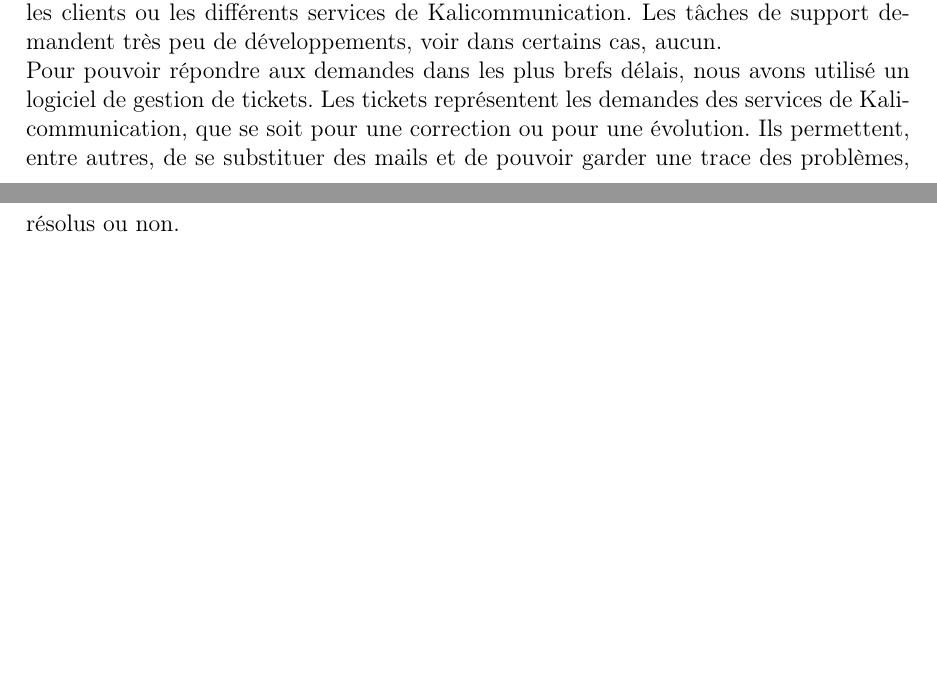
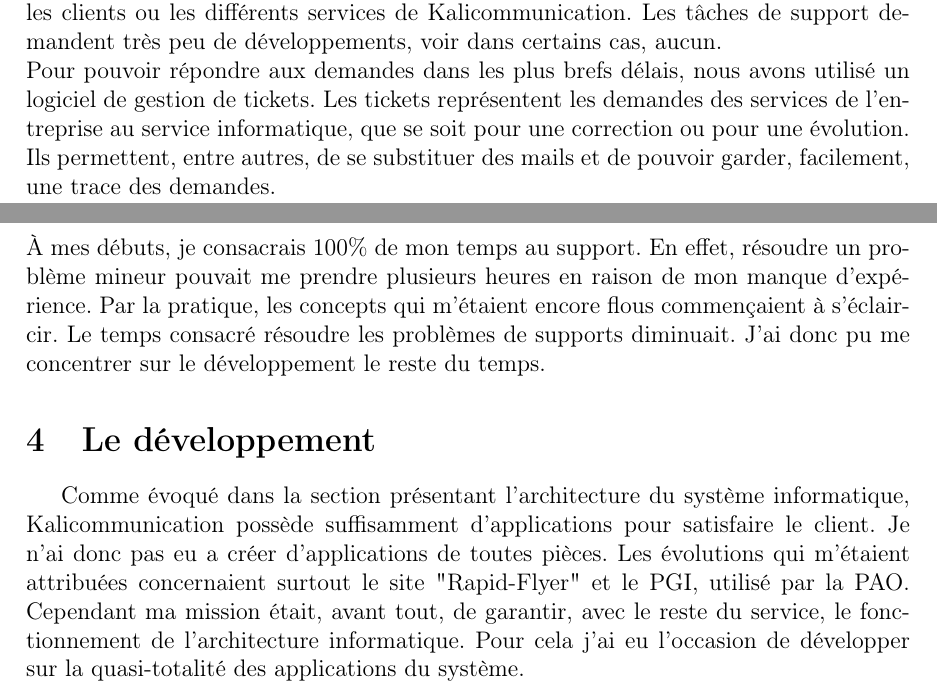
Before and after one commit to arthurteisseire-epitech/internship_report, a LaTeX document (internship_report.tex, which reads part2/my_formation.tex): two parts of pages 13 and 14 of 15 before the commit and two parts of pages 12 and 13 of 14 after it, joined at a grey line, cut so that both start at the same text, the shorter picture padded with empty space. Compiled offline with pdfLaTeX.

Commit message:
Add content for development section

```diff
--- a/part2/my_formation.tex
+++ b/part2/my_formation.tex
@@ -6,7 +6,9 @@ A mon arrivé Techniphoto avait besoin d'un site de présentation pour le groupe
 \section{DataXplorer}
 DataXplorer est une startup qui loue des services informatiques pour divers entreprises. A mon arrivé elle était située à "La Plaine Images", puis elle a déménagée à "Euratechnologies". Ma mission chez DataXplorer était principalement de récupérer les connaissances du système informatique de Kalicommunication. Les développeurs de DataXplorer ont donc pris le temps, chacun leur tour, de m'expliquer le fonctionnement du système. Étant dans le secteur de l'imprimerie, ils m'ont enseignés les bases du secteur pour que je puisse comprendre le jargon employé au sein de l'entreprise. Cette phase d'apprentissage à duré environ un mois et demi. Évidemment j'ai continué d'apprendre tout au long de mon stage mais après cette "formation" j'étais autonome dans les tâches qui m'étaient attribuées.\newline
 Après avoir compris de manière théorique le fonctionnement du système, mon apprentissage s'est fait par la pratique.
+
 \section{Le support}
 Le support faisant partie intégrante du service informatique chez Kalicommunication, j'ai pu concrétiser ce que les développeurs de DataXplorer m'avaient transmis. De manière général, le support constitue tous les problèmes urgents que rencontrent les clients ou les différents services de Kalicommunication. Les tâches de support demandent très peu de développements, voir dans certains cas, aucun.\newline
-Pour pouvoir répondre aux demandes dans les plus brefs délais, nous avons utilisé un logiciel de gestion de tickets. Les tickets représentent les demandes des services de Kalicommunication, que se soit pour une correction ou pour une évolution. Ils permettent, entre autres, de se substituer des mails et de pouvoir garder une trace des problèmes, résolus ou non.\newline
+Pour pouvoir répondre aux demandes dans les plus brefs délais, nous avons utilisé un logiciel de gestion de tickets. Les tickets représentent les demandes des services de l'entreprise au service informatique, que se soit pour une correction ou pour une évolution. Ils permettent, entre autres, de se substituer des mails et de pouvoir garder, facilement, une trace des demandes.\newline
+À mes débuts, je consacrais 100\% de mon temps au support. En effet, résoudre un problème mineur pouvait me prendre plusieurs heures en raison de mon manque d'expérience. Par la pratique, les concepts qui m'étaient encore flous commençaient à s'éclaircir. Le temps consacré résoudre les problèmes de supports diminuait. J'ai donc pu me concentrer sur le développement le reste du temps.
 
@@ -14,2 +15,4 @@ Pour pouvoir répondre aux demandes dans les plus brefs délais, nous avons util
 \section{Le développement}
-\section{Kalicommunication}
+Comme évoqué dans la section présentant l'architecture du système informatique, Kalicommunication possède suffisamment d'applications pour satisfaire le client. Je n'ai donc pas eu a créer d'applications de toutes pièces. Les évolutions qui m'étaient attribuées concernaient surtout le site "Rapid-Flyer" et le PGI, utilisé par la PAO. Cependant ma mission était, avant tout, de garantir, avec le reste du service, le fonctionnement de l'architecture informatique. Pour cela j'ai eu l'occasion de développer sur la quasi-totalité des applications du système.
+
+\chap{Kalicommunication}
```
Also changed, not shown: part2/my_formation.tex (1 more changed lines).
